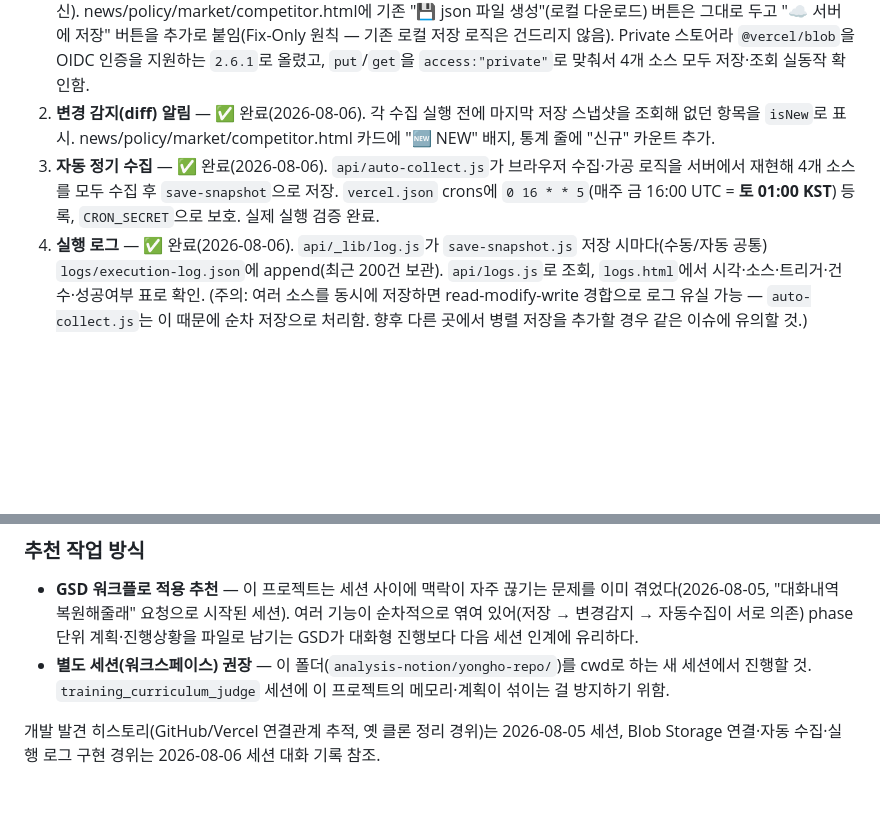
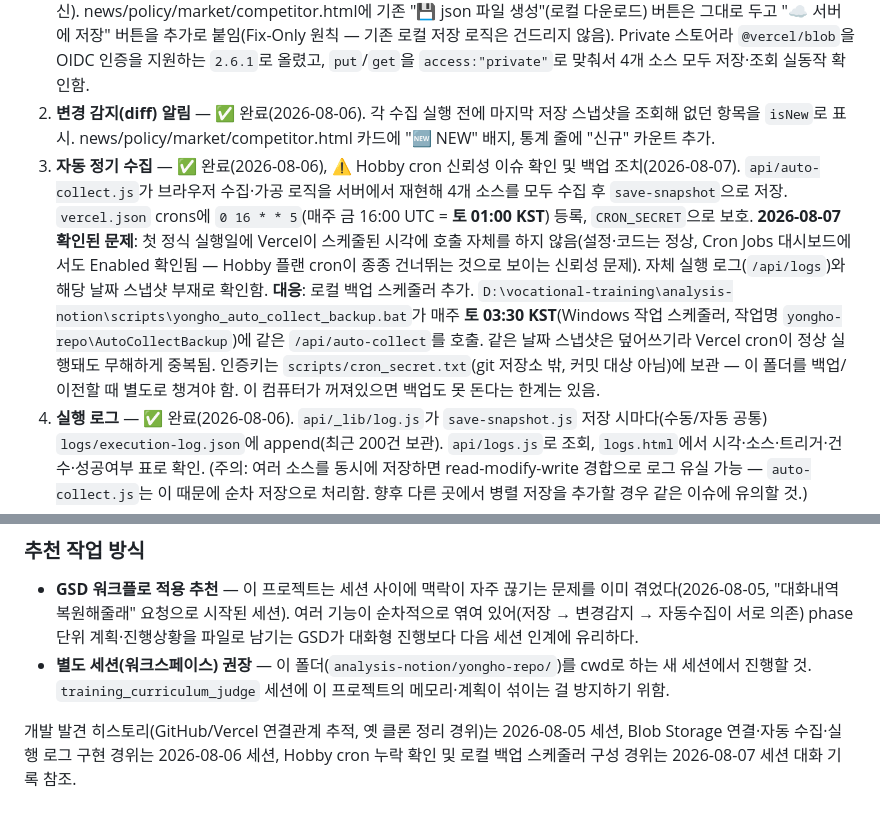
Before and after one commit to 2ndnameian/Yongho-s-repository, a Markdown page: README.md, 2 parts joined by grey strips. Rendered like a GitHub page; blank space fills up the shorter version.

Commit message:
Document Hobby cron reliability issue and local backup scheduler
Vercel skipped auto-collect's first scheduled Fri 16:00 UTC run
despite correct config (verified via dashboard + our own execution
log + missing snapshot). Added a Windows Task Scheduler backup
(yongho-repo\AutoCollectBackup, Sat 03:30 KST) that re-hits the same
endpoint; same-date snapshots overwrite cleanly so it's harmless if
Vercel's cron also fires.

Co-Authored-By: Claude Sonnet 5 <noreply@anthropic.com>

```diff
--- a/README.md
+++ b/README.md
@@ -54,7 +54,9 @@ package.json     @vercel/blob(2.6.1) 의존성 포함
 1. **수집 결과 영속 저장** — ✅ 완료(2026-08-05 구현, 2026-08-06 Blob Storage 실제 연결·검증 완료). Vercel Blob(**Private** 스토어)로 결정. `api/save-snapshot.js`가 `snapshots/{source}/{YYYY-MM-DD}.json`와 `snapshots/{source}/latest.json` 두 곳에 씀. `api/snapshot.js`로 조회(`?source=news&date=...`, date 생략 시 최신). news/policy/market/competitor.html에 기존 "💾 json 파일 생성"(로컬 다운로드) 버튼은 그대로 두고 "☁️ 서버에 저장" 버튼을 추가로 붙임(Fix-Only 원칙 — 기존 로컬 저장 로직은 건드리지 않음).
    Private 스토어라 `@vercel/blob`을 OIDC 인증을 지원하는 `2.6.1`로 올렸고, `put`/`get`을 `access:"private"`로 맞춰서 4개 소스 모두 저장·조회 실동작 확인함.
 2. **변경 감지(diff) 알림** — ✅ 완료(2026-08-06). 각 수집 실행 전에 마지막 저장 스냅샷을 조회해 없던 항목을 `isNew`로 표시. news/policy/market/competitor.html 카드에 "🆕 NEW" 배지, 통계 줄에 "신규" 카운트 추가.
-3. **자동 정기 수집** — ✅ 완료(2026-08-06). `api/auto-collect.js`가 브라우저 수집·가공 로직을 서버에서 재현해 4개 소스를 모두 수집 후 `save-snapshot`으로 저장. `vercel.json` crons에 `0 16 * * 5`(매주 금 16:00 UTC = **토 01:00 KST**) 등록, `CRON_SECRET`으로 보호. 실제 실행 검증 완료.
+3. **자동 정기 수집** — ✅ 완료(2026-08-06), ⚠️ Hobby cron 신뢰성 이슈 확인 및 백업 조치(2026-08-07). `api/auto-collect.js`가 브라우저 수집·가공 로직을 서버에서 재현해 4개 소스를 모두 수집 후 `save-snapshot`으로 저장. `vercel.json` crons에 `0 16 * * 5`(매주 금 16:00 UTC = **토 01:00 KST**) 등록, `CRON_SECRET`으로 보호.
+   **2026-08-07 확인된 문제**: 첫 정식 실행일에 Vercel이 스케줄된 시각에 호출 자체를 하지 않음(설정·코드는 정상, Cron Jobs 대시보드에서도 Enabled 확인됨 — Hobby 플랜 cron이 종종 건너뛰는 것으로 보이는 신뢰성 문제). 자체 실행 로그(`/api/logs`)와 해당 날짜 스냅샷 부재로 확인함.
+   **대응**: 로컬 백업 스케줄러 추가. `D:\vocational-training\analysis-notion\scripts\yongho_auto_collect_backup.bat`가 매주 **토 03:30 KST**(Windows 작업 스케줄러, 작업명 `yongho-repo\AutoCollectBackup`)에 같은 `/api/auto-collect`를 호출. 같은 날짜 스냅샷은 덮어쓰기라 Vercel cron이 정상 실행돼도 무해하게 중복됨. 인증키는 `scripts/cron_secret.txt`(git 저장소 밖, 커밋 대상 아님)에 보관 — 이 폴더를 백업/이전할 때 별도로 챙겨야 함. 이 컴퓨터가 꺼져있으면 백업도 못 돈다는 한계는 있음.
 4. **실행 로그** — ✅ 완료(2026-08-06). `api/_lib/log.js`가 `save-snapshot.js` 저장 시마다(수동/자동 공통) `logs/execution-log.json`에 append(최근 200건 보관). `api/logs.js`로 조회, `logs.html`에서 시각·소스·트리거·건수·성공여부 표로 확인. (주의: 여러 소스를 동시에 저장하면 read-modify-write 경합으로 로그 유실 가능 — `auto-collect.js`는 이 때문에 순차 저장으로 처리함. 향후 다른 곳에서 병렬 저장을 추가할 경우 같은 이슈에 유의할 것.)
 5. **(장기, 보류) work24/HRD-Net 공식 통계 연동** — 2026-08-06 검토 결과, 별도 프로젝트 `D:\vocational-training\고용24_크롤링`(work24 API키 보유, 경쟁기관 운영현황·매출을 엑셀 보고서로 생성하는 완성된 Python 도구)이 이미 존재함을 확인. `Snowball-Impact/smartHRD`(GitHub)의 work24 Open API 호출 방식(`authKey`+`returnType=json`+페이지네이션, 훈련유형별 별도 인증키)도 참고 확인함. **다음 세션에 재개 시 아래 방향 중 선택**:
    - (a, 추천) competitor.html에 엑셀 업로드 기능 추가 — `training_dashboard.html`의 xlsx 업로드 패턴을 재사용해, 고용24_크롤링 산출물을 뉴스 기반 경쟁기관 레이더 위에 실제 운영수치로 얹음. API 키 불필요, 코드 작업만.
@@ -68,4 +70,4 @@ package.json     @vercel/blob(2.6.1) 의존성 포함
 - **GSD 워크플로 적용 추천** — 이 프로젝트는 세션 사이에 맥락이 자주 끊기는 문제를 이미 겪었다(2026-08-05, "대화내역 복원해줄래" 요청으로 시작된 세션). 여러 기능이 순차적으로 엮여 있어(저장 → 변경감지 → 자동수집이 서로 의존) phase 단위 계획·진행상황을 파일로 남기는 GSD가 대화형 진행보다 다음 세션 인계에 유리하다.
 - **별도 세션(워크스페이스) 권장** — 이 폴더(`analysis-notion/yongho-repo/`)를 cwd로 하는 새 세션에서 진행할 것. `training_curriculum_judge` 세션에 이 프로젝트의 메모리·계획이 섞이는 걸 방지하기 위함.
 
-개발 발견 히스토리(GitHub/Vercel 연결관계 추적, 옛 클론 정리 경위)는 2026-08-05 세션, Blob Storage 연결·자동 수집·실행 로그 구현 경위는 2026-08-06 세션 대화 기록 참조.
+개발 발견 히스토리(GitHub/Vercel 연결관계 추적, 옛 클론 정리 경위)는 2026-08-05 세션, Blob Storage 연결·자동 수집·실행 로그 구현 경위는 2026-08-06 세션, Hobby cron 누락 확인 및 로컬 백업 스케줄러 구성 경위는 2026-08-07 세션 대화 기록 참조.
```
